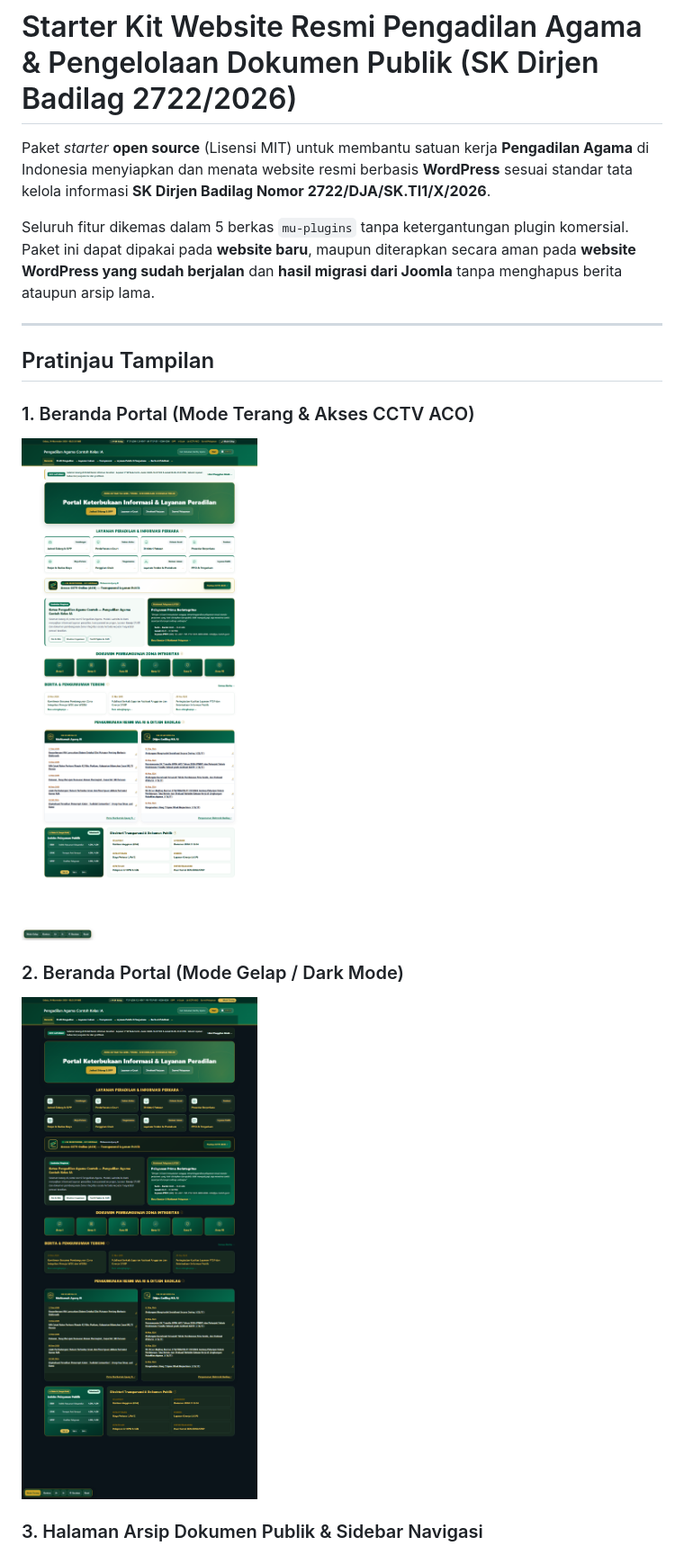
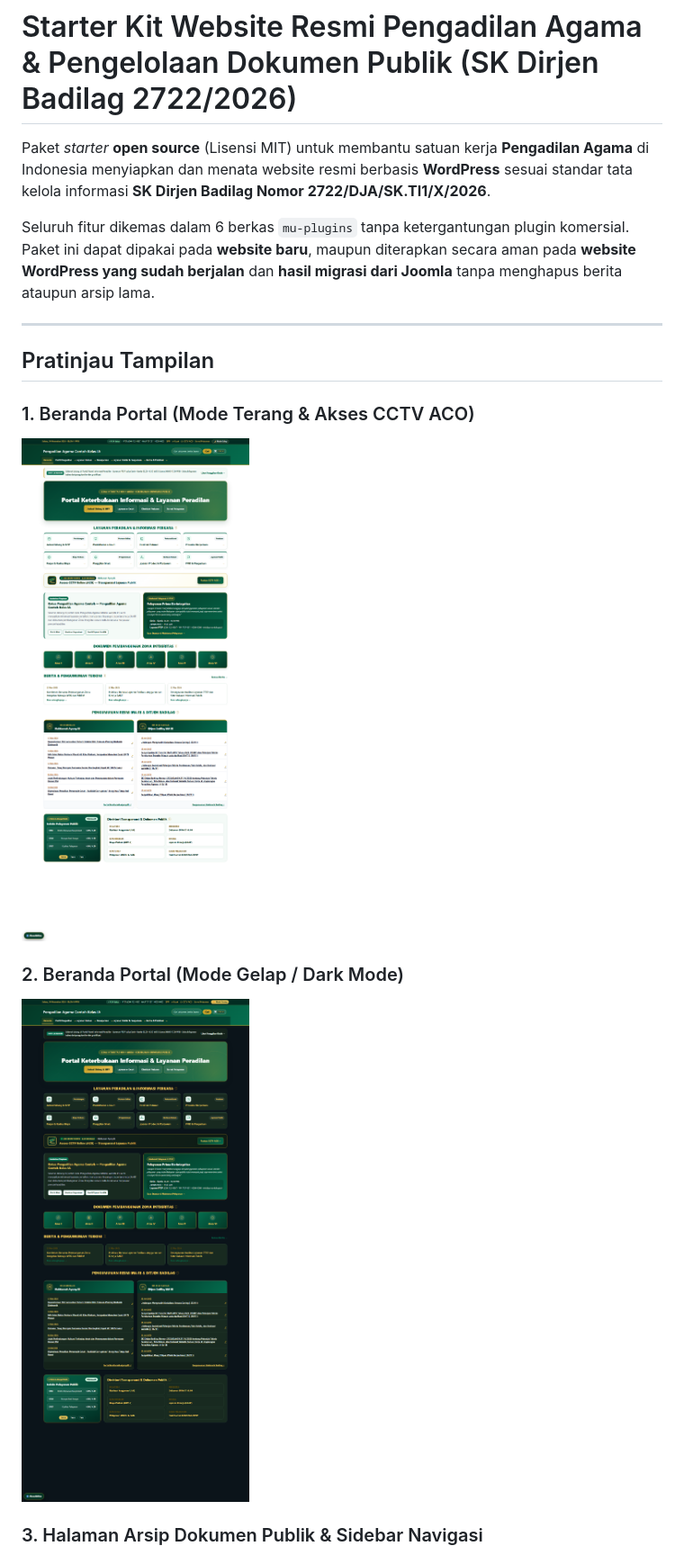
Before and after one commit to kang-devlp/pa-wordpress-sinova-starter, a Markdown page: README.md, the part around one of its changes. Shown at 90% size. Rendered like a GitHub page; pictures changed too: docs/screenshots/beranda-dark.png, docs/screenshots/beranda-light.png.

```diff
--- a/README.md
+++ b/README.md
@@ -2,7 +2,7 @@
 
 Paket *starter* **open source** (Lisensi MIT) untuk membantu satuan kerja **Pengadilan Agama** di Indonesia menyiapkan dan menata website resmi berbasis **WordPress** sesuai standar tata kelola informasi **SK Dirjen Badilag Nomor 2722/DJA/SK.TI1/X/2026**.
 
-Seluruh fitur dikemas dalam 5 berkas `mu-plugins` tanpa ketergantungan plugin komersial. Paket ini dapat dipakai pada **website baru**, maupun diterapkan secara aman pada **website WordPress yang sudah berjalan** dan **hasil migrasi dari Joomla** tanpa menghapus berita ataupun arsip lama.
+Seluruh fitur dikemas dalam 6 berkas `mu-plugins` tanpa ketergantungan plugin komersial. Paket ini dapat dipakai pada **website baru**, maupun diterapkan secara aman pada **website WordPress yang sudah berjalan** dan **hasil migrasi dari Joomla** tanpa menghapus berita ataupun arsip lama.
 
 ---
 
```
Also changed, not shown: other parts of README.md (+40 -23 lines), docs/screenshots/modul-sinova.png, 8 other files.
